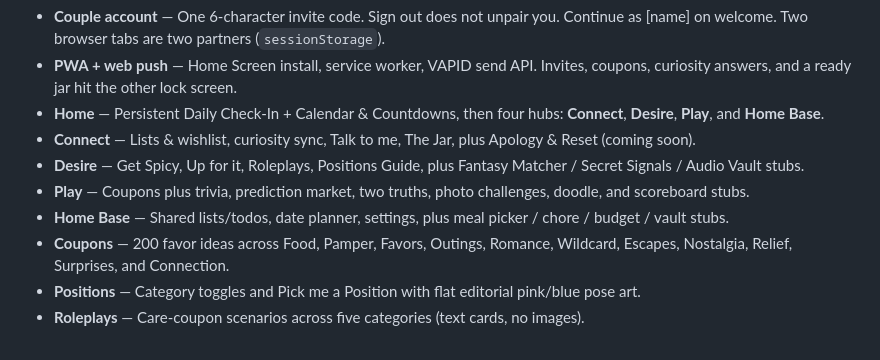
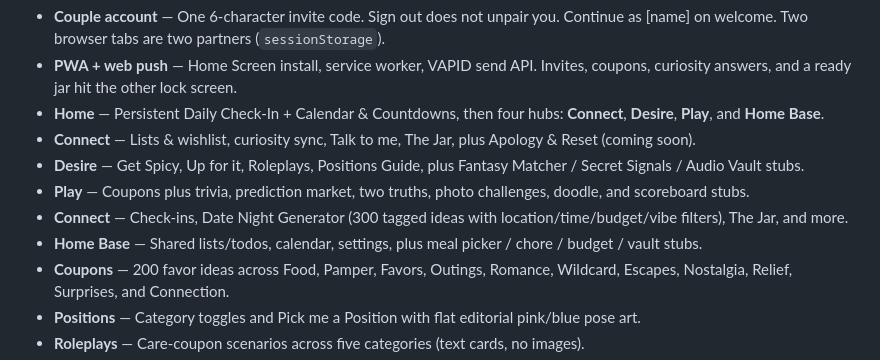
Before and after one commit to kerlsagames/duoma, a Markdown page: README.md, the part around the change. Drawn GitHub-style.

Commit message:
Note Date Night Generator under Connect in README.
Co-authored-by: kerlsagameshq <kerlsagameshq@gmail.com>

```diff
--- a/README.md
+++ b/README.md
@@ -14,7 +14,8 @@ This is a Progressive Web App. You do **not** need an Apple Developer account ($
 - **Connect** — Lists & wishlist, curiosity sync, Talk to me, The Jar, plus Apology & Reset (coming soon).
 - **Desire** — Get Spicy, Up for it, Roleplays, Positions Guide, plus Fantasy Matcher / Secret Signals / Audio Vault stubs.
 - **Play** — Coupons plus trivia, prediction market, two truths, photo challenges, doodle, and scoreboard stubs.
-- **Home Base** — Shared lists/todos, date planner, settings, plus meal picker / chore / budget / vault stubs.
+- **Connect** — Check-ins, Date Night Generator (300 tagged ideas with location/time/budget/vibe filters), The Jar, and more.
+- **Home Base** — Shared lists/todos, calendar, settings, plus meal picker / chore / budget / vault stubs.
 - **Coupons** — 200 favor ideas across Food, Pamper, Favors, Outings, Romance, Wildcard, Escapes, Nostalgia, Relief, Surprises, and Connection.
 - **Positions** — Category toggles and Pick me a Position with flat editorial pink/blue pose art.
 - **Roleplays** — Care-coupon scenarios across five categories (text cards, no images).
```
